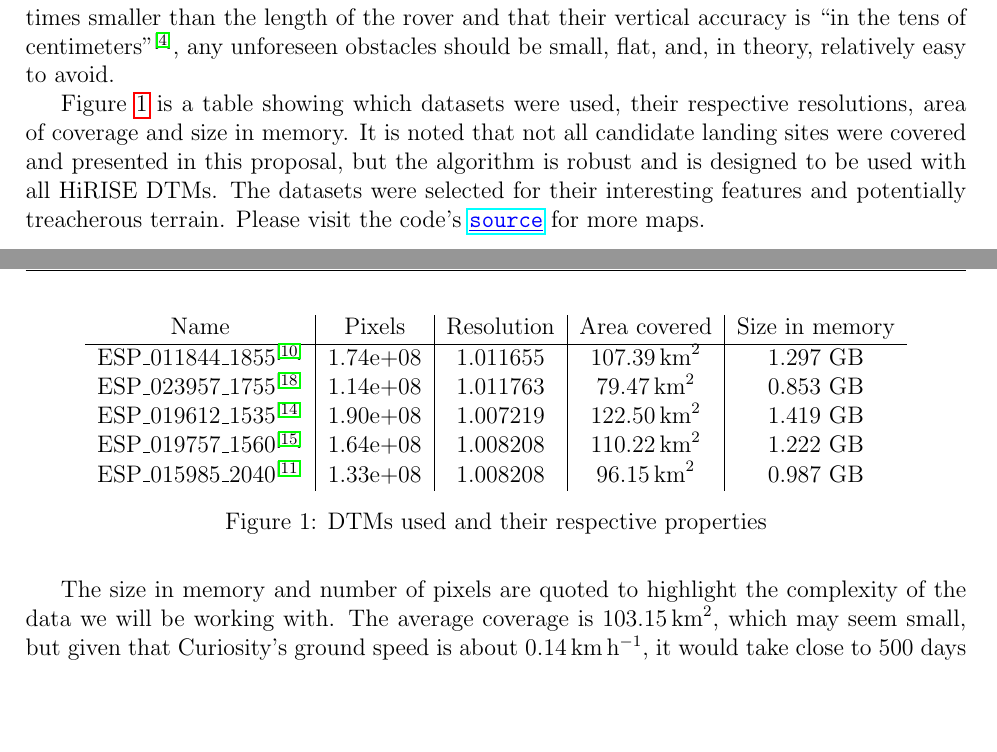
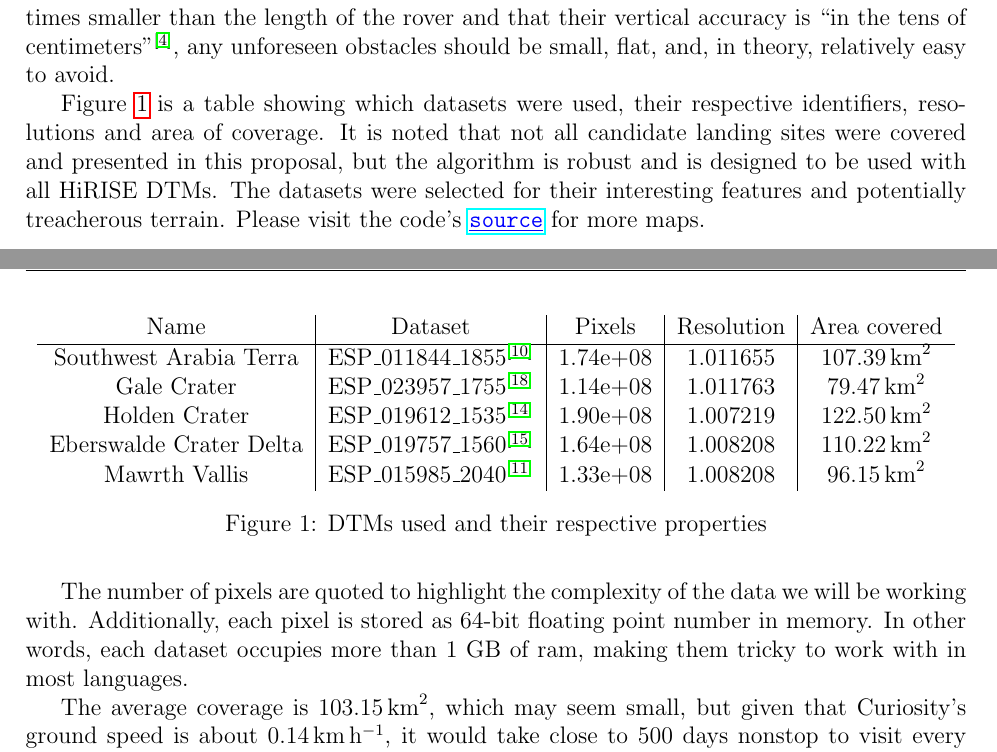
Before and after one commit to PapaCharlie/Rover-Climb-Angles, a LaTeX document (final_project.tex): two parts of pages 1 and 2 of 3, joined at a grey line, cut so that both start at the same text, the shorter picture padded with empty space. Compiled offline with pdfLaTeX.

Commit message:
Before table crop

```diff
--- a/final_project.tex
+++ b/final_project.tex
@@ -36,17 +36,18 @@ Exploring a planet on the ground isn't easy. Especially since as of right now, r
 \section{Datasets}
 \label{sec:datasets}
 \par For the purposes of this project, we need a dataset that is accurate on a scale that is reasonable relative to the Rover's size. Curiosity was 3 meters long\supcite{bib:curiosity}, and the Mars 2020 rover is also expected to be 3 meters long\supcite{bib:rover2020}. This dictates the order of the resolution of the datasets required for this study to be meaningful. Suppose we had a topographical map with a horizontal resolution on the scale of 20 meters or even 10 meters between data points. Unfortunately, insurmountable rocks and obstacles do come in all shapes and sizes, many of which smaller than 20 meters. Such a map would not necessarily reflect the presence of these obstacles and pose an unforeseen problem to rover. This effectively leaves us with two choices in topographical maps: HSRC DTMs (Digital Topographical Maps) from the Mars Express mission, or HiRISE DTMs from the Mars Reconnaissance Orbiter mission. HSRC DTMs are on the scale of 2 meters per pixel\supcite{bib:hsrc} and HiRISE DTMs are on the accuracy of 1 meter per pixel\supcite{bib:abouthirise}. For the sake of this study's rigor, the decision was made to use the more recent and more accurate HiRISE DTMs. Given that the horizontal resolution of those DTMs is three times smaller than the length of the rover and that their vertical accuracy is ``in the tens of centimeters''\supcite{bib:abouthirise}, any unforeseen obstacles should be small, flat, and, in theory, relatively easy to avoid.
-\par Figure~\ref{fig:dtms} is a table showing which datasets were used, their respective resolutions, area of coverage and size in memory. It is noted that not all candidate landing sites were covered and presented in this proposal, but the algorithm is robust and is designed to be used with all HiRISE DTMs. The datasets were selected for their interesting features and potentially treacherous terrain. Please visit the code's \href{https://github.com/PapaCharlie/Rover-Climb-Angles/tree/master/figures/maps/}{\ttfamily\color{blue} \underline{source}} for more maps.
-\par The size in memory and number of pixels are quoted to highlight the complexity of the data we will be working with. The average coverage is $\SI{103.15}{\kilo\meter\squared}$, which may seem small, but given that Curiosity's ground speed is about $\SI{0.14}{\kilo\meter\per\hour}$, it would take close to 500 days nonstop to visit every single point. The Marwth Vallis, Gale Crater, Eberswalde Crater Delta and Holden Crater candidate landing sites are covered in multiple parts by these datasets, while only one part of the Ares 3 landing site
+\par Figure~\ref{fig:dtms} is a table showing which datasets were used, their respective identifiers, resolutions and area of coverage. It is noted that not all candidate landing sites were covered and presented in this proposal, but the algorithm is robust and is designed to be used with all HiRISE DTMs. The datasets were selected for their interesting features and potentially treacherous terrain. Please visit the code's \href{https://github.com/PapaCharlie/Rover-Climb-Angles/tree/master/figures/maps/}{\ttfamily\color{blue} \underline{source}} for more maps.
+\par The number of pixels are quoted to highlight the complexity of the data we will be working with. Additionally, each pixel is stored as 64-bit floating point number in memory. In other words, each dataset occupies more than 1 GB of ram, making them tricky to work with in most languages.
+\par The average coverage is $\SI{103.15}{\kilo\meter\squared}$, which may seem small, but given that Curiosity's ground speed is about $\SI{0.14}{\kilo\meter\per\hour}$, it would take close to 500 days nonstop to visit every single point. The Marwth Vallis, Gale Crater, Eberswalde Crater Delta and Holden Crater candidate landing sites are covered in multiple parts by these datasets, while only one part of the Ares 3 landing site
 \begin{figure*}
   \center
-  \begin{tabular}{c|c|c|c|c}
-    Name & Pixels & Resolution & Area covered & Size in memory\\ \hline
-    ESP\_011844\_1855\supcite{bib:ESP_011844_1855} & 1.74e+08 & 1.011655 & $\SI{107.39}{\kilo\meter\squared}$ & 1.297 GB\\
-    ESP\_023957\_1755\supcite{bib:ESP_023957_1755} & 1.14e+08 & 1.011763 & $\SI{79.47}{\kilo\meter\squared}$ & 0.853 GB\\
-    ESP\_019612\_1535\supcite{bib:ESP_019612_1535} & 1.90e+08 & 1.007219 & $\SI{122.50}{\kilo\meter\squared}$ & 1.419 GB\\
-    ESP\_019757\_1560\supcite{bib:ESP_019757_1560} & 1.64e+08 & 1.008208 & $\SI{110.22}{\kilo\meter\squared}$ & 1.222 GB\\
-    ESP\_015985\_2040\supcite{bib:ESP_015985_2040} & 1.33e+08 & 1.008208 & $\SI{96.15}{\kilo\meter\squared}$ & 0.987 GB
+  \begin{tabular}[b]{c|c|c|c|c}
+    Name & Dataset & Pixels & Resolution & Area covered \\ \hline % & Size in memory\\ \hline
+    Southwest Arabia Terra &  ESP\_011844\_1855\supcite{bib:ESP_011844_1855} & 1.74e+08 & 1.011655 & $\SI{107.39}{\kilo\meter\squared}$\\ % & 1.297 GB\\
+    Gale Crater &             ESP\_023957\_1755\supcite{bib:ESP_023957_1755} & 1.14e+08 & 1.011763 & $\SI{79.47}{\kilo\meter\squared}$\\ % & 0.853 GB\\
+    Holden Crater &           ESP\_019612\_1535\supcite{bib:ESP_019612_1535} & 1.90e+08 & 1.007219 & $\SI{122.50}{\kilo\meter\squared}$\\ % & 1.419 GB\\
+    Eberswalde Crater Delta & ESP\_019757\_1560\supcite{bib:ESP_019757_1560} & 1.64e+08 & 1.008208 & $\SI{110.22}{\kilo\meter\squared}$\\ % & 1.222 GB\\
+    Mawrth Vallis &           ESP\_015985\_2040\supcite{bib:ESP_015985_2040} & 1.33e+08 & 1.008208 & $\SI{96.15}{\kilo\meter\squared}$\\ % & 0.987 GB
     % ESP\_011417\_1755\supcite{bib:ESP_011417_1755} & 1.70e+08 & 1.011767 & $\SI{111.23}{\kilo\meter\squared}$ & 1.265 GB\\
     % ESP\_018854\_1755\supcite{bib:ESP_018854_1755} & 1.06e+08 & 1.011763 & $\SI{77.00}{\kilo\meter\squared}$ & 0.793 GB\\
     % ESP\_019045\_1530\supcite{bib:ESP_019045_1530} & 1.91e+08 & 1.007169 & $\SI{124.38}{\kilo\meter\squared}$ & 1.426 GB\\
```
